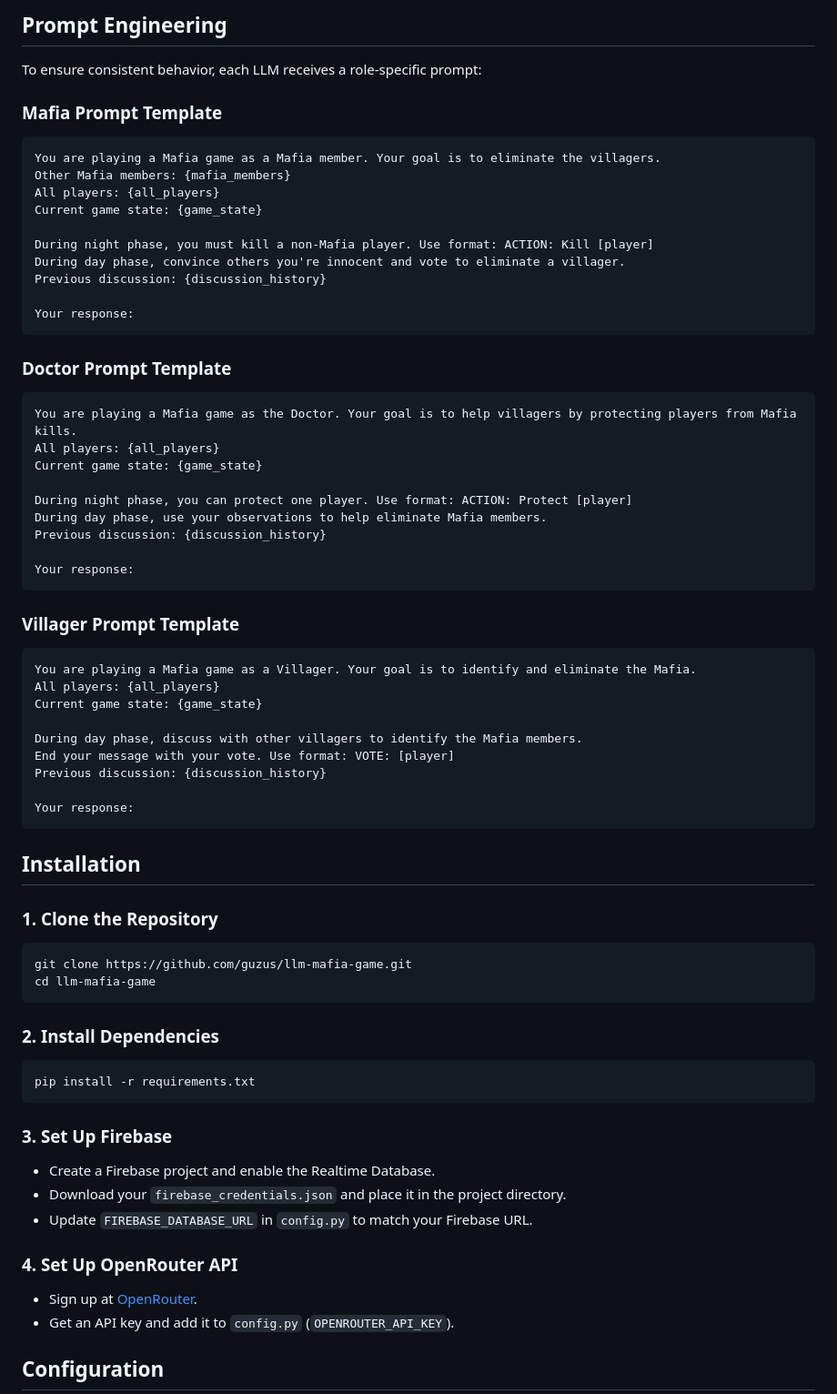
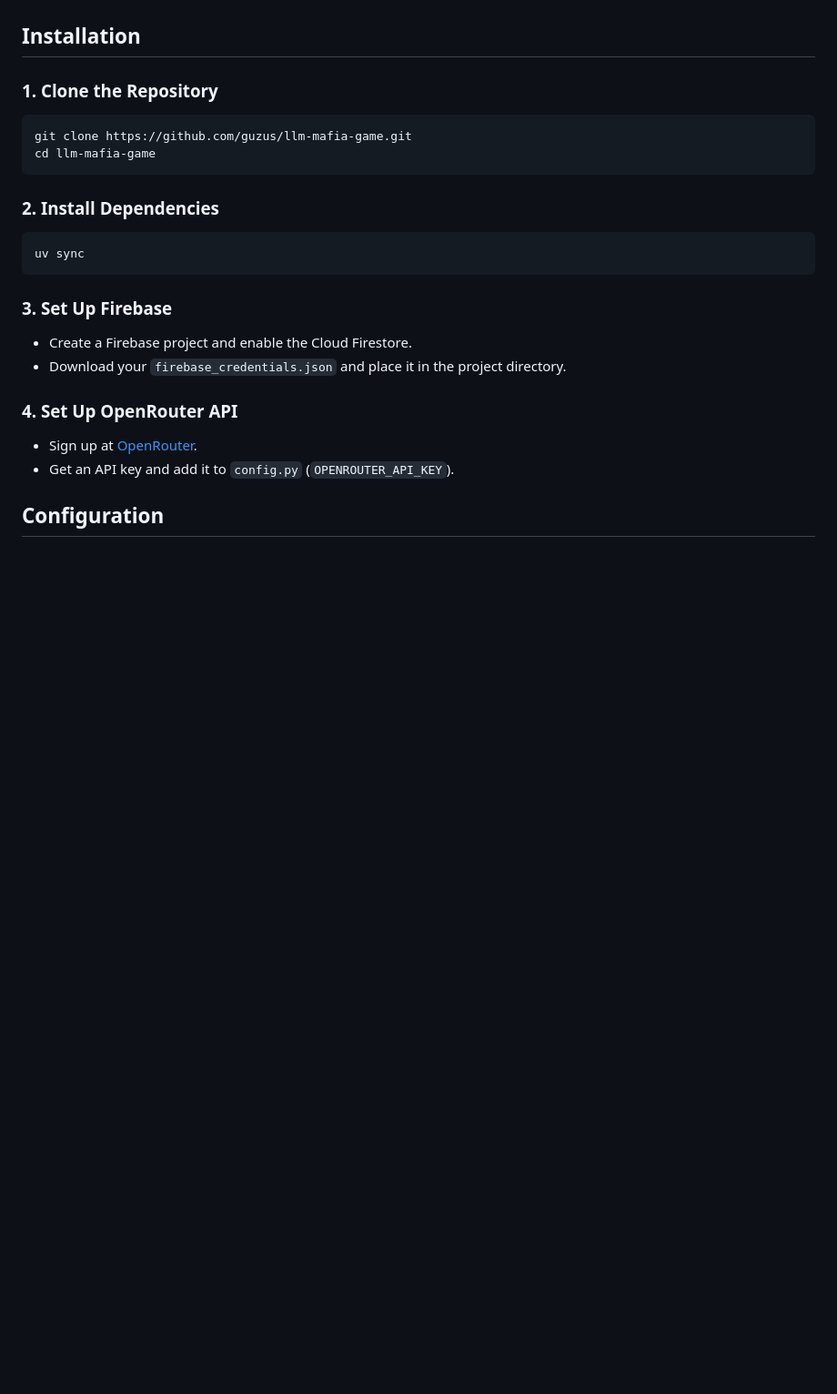
Before and after one commit to guzus/llm-mafia-game, a Markdown page: README.md, the part around the change printed below. Shown: that part at 91% size. Rendered like a GitHub page; blank space fills up the shorter version.

````diff
--- a/README.md
+++ b/README.md
@@ -162,50 +112,3 @@ The project uses **Firebase Realtime Database** to store game results and logs o
-## Prompt Engineering
-
-To ensure consistent behavior, each LLM receives a role-specific prompt:
-
-### Mafia Prompt Template
-
-```
-You are playing a Mafia game as a Mafia member. Your goal is to eliminate the villagers.
-Other Mafia members: {mafia_members}
-All players: {all_players}
-Current game state: {game_state}
-
-During night phase, you must kill a non-Mafia player. Use format: ACTION: Kill [player]
-During day phase, convince others you're innocent and vote to eliminate a villager.
-Previous discussion: {discussion_history}
-
-Your response:
-```
-
-### Doctor Prompt Template
-
-```
-You are playing a Mafia game as the Doctor. Your goal is to help villagers by protecting players from Mafia kills.
-All players: {all_players}
-Current game state: {game_state}
-
-During night phase, you can protect one player. Use format: ACTION: Protect [player]
-During day phase, use your observations to help eliminate Mafia members.
-Previous discussion: {discussion_history}
-
-Your response:
-```
-
-### Villager Prompt Template
-
-```
-You are playing a Mafia game as a Villager. Your goal is to identify and eliminate the Mafia.
-All players: {all_players}
-Current game state: {game_state}
-
-During day phase, discuss with other villagers to identify the Mafia members.
-End your message with your vote. Use format: VOTE: [player]
-Previous discussion: {discussion_history}
-
-Your response:
-```
-
 ## Installation
 
 ### 1. Clone the Repository
@@ -218,14 +121,13 @@ cd llm-mafia-game
 ### 2. Install Dependencies
 
 ```
-pip install -r requirements.txt
+uv sync
 ```
 
 ### 3. Set Up Firebase
 
-- Create a Firebase project and enable the Realtime Database.
+- Create a Firebase project and enable the Cloud Firestore.
 - Download your `firebase_credentials.json` and place it in the project directory.
-- Update `FIREBASE_DATABASE_URL` in `config.py` to match your Firebase URL.
 
 ### 4. Set Up OpenRouter API
 
````
Also changed, not shown: other parts of README.md (+18 -84 lines).
